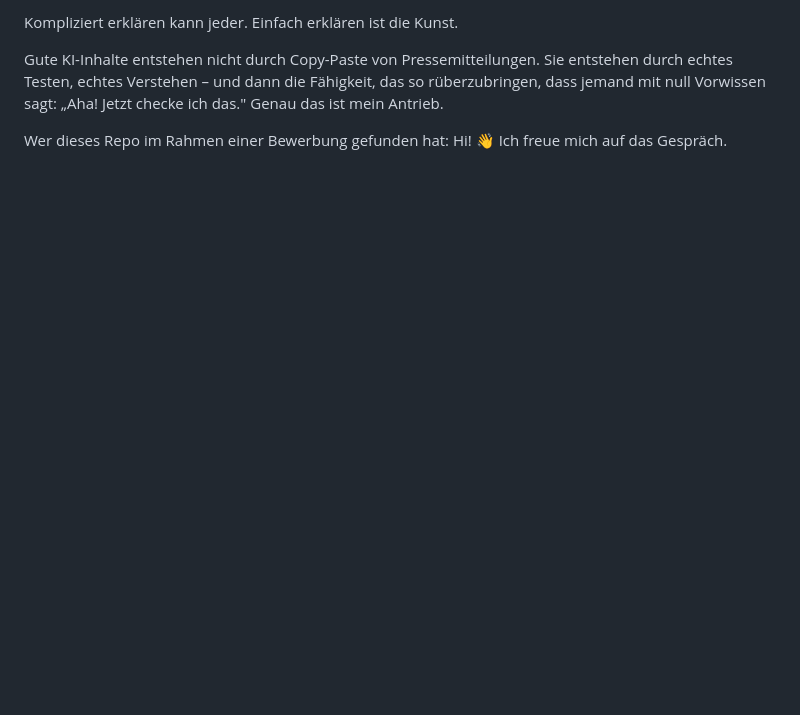
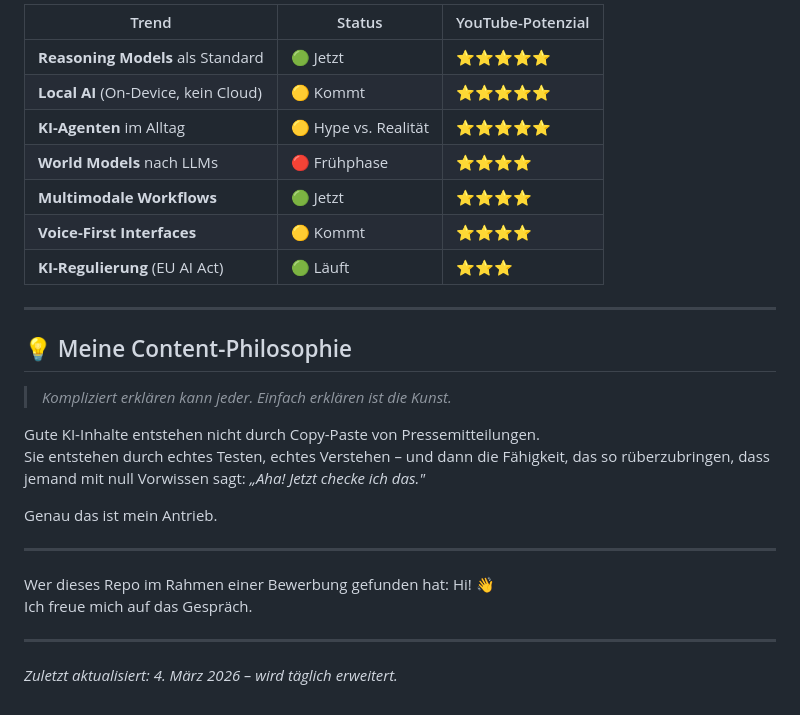
Before and after one commit to JessiAI/ai-content-radar, a Markdown page: README.md, the part around one of its changes. Rendered like a GitHub page; blank space fills up the shorter version.

```diff
--- a/README.md
+++ b/README.md
@@ -103,10 +141,30 @@ TrendStatusYouTube-PotenzialReasoning Models als Standard🟢 Jetzt⭐⭐⭐⭐
 
-Kompliziert erklären kann jeder. Einfach erklären ist die Kunst.
+| Trend | Status | YouTube-Potenzial |
+|-------|--------|-------------------|
+| **Reasoning Models** als Standard | 🟢 Jetzt | ⭐⭐⭐⭐⭐ |
+| **Local AI** (On-Device, kein Cloud) | 🟡 Kommt | ⭐⭐⭐⭐⭐ |
+| **KI-Agenten** im Alltag | 🟡 Hype vs. Realität | ⭐⭐⭐⭐⭐ |
+| **World Models** nach LLMs | 🔴 Frühphase | ⭐⭐⭐⭐ |
+| **Multimodale Workflows** | 🟢 Jetzt | ⭐⭐⭐⭐ |
+| **Voice-First Interfaces** | 🟡 Kommt | ⭐⭐⭐⭐ |
+| **KI-Regulierung** (EU AI Act) | 🟢 Läuft | ⭐⭐⭐ |
+
+---
+
+## 💡 Meine Content-Philosophie
+
+> *Kompliziert erklären kann jeder. Einfach erklären ist die Kunst.*
 
 Gute KI-Inhalte entstehen nicht durch Copy-Paste von Pressemitteilungen.
-Sie entstehen durch echtes Testen, echtes Verstehen – und dann die Fähigkeit, das so rüberzubringen, dass jemand mit null Vorwissen sagt: „Aha! Jetzt checke ich das."
+Sie entstehen durch echtes Testen, echtes Verstehen – und dann die Fähigkeit, das so rüberzubringen, dass jemand mit null Vorwissen sagt: *„Aha! Jetzt checke ich das."*
+
 Genau das ist mein Antrieb.
 
+---
 
 Wer dieses Repo im Rahmen einer Bewerbung gefunden hat: Hi! 👋
 Ich freue mich auf das Gespräch.
+
+---
+
+*Zuletzt aktualisiert: 4. März 2026 – wird täglich erweitert.*
```
Also changed, not shown: other parts of README.md (+90 -52 lines).
